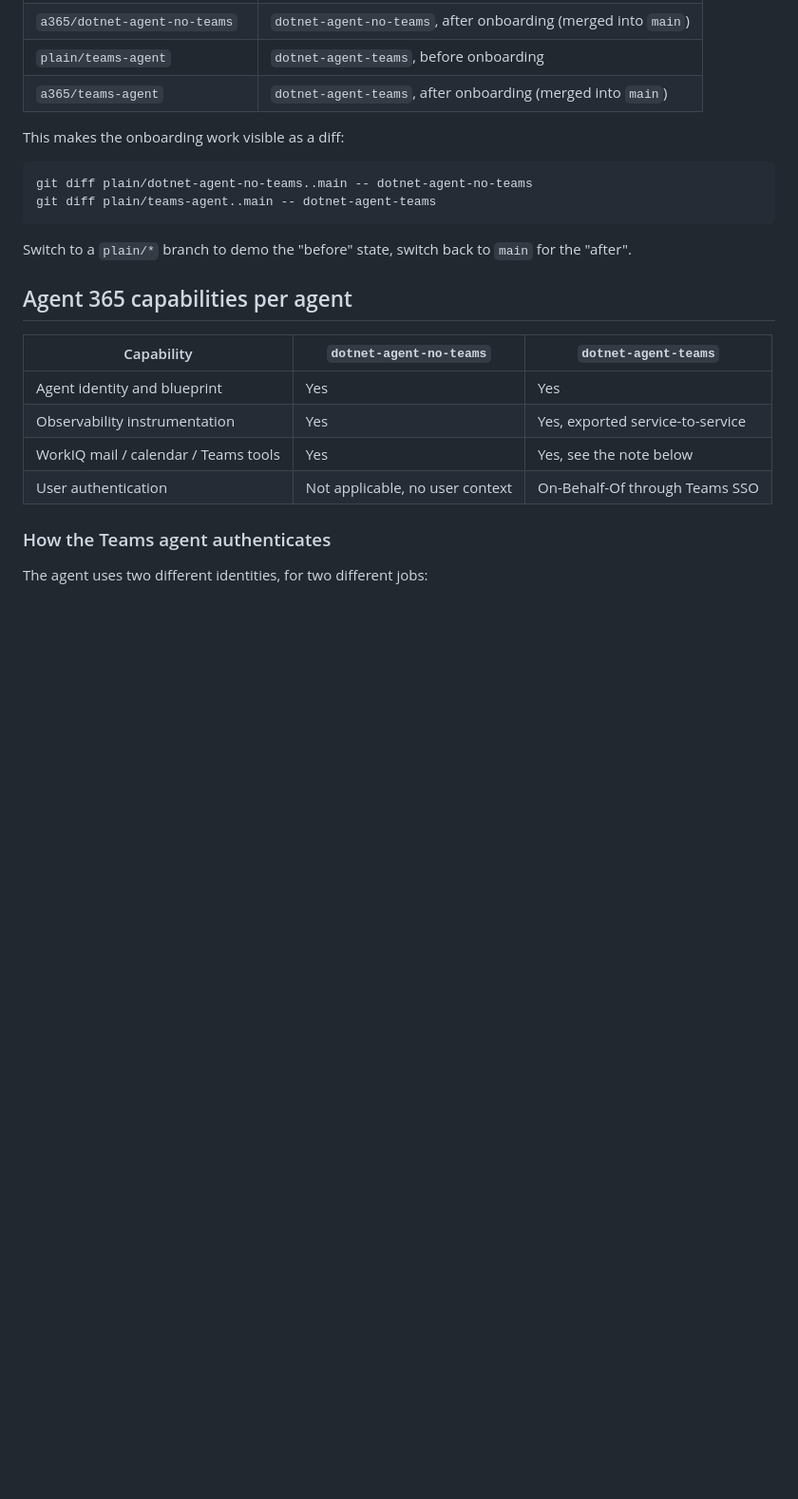
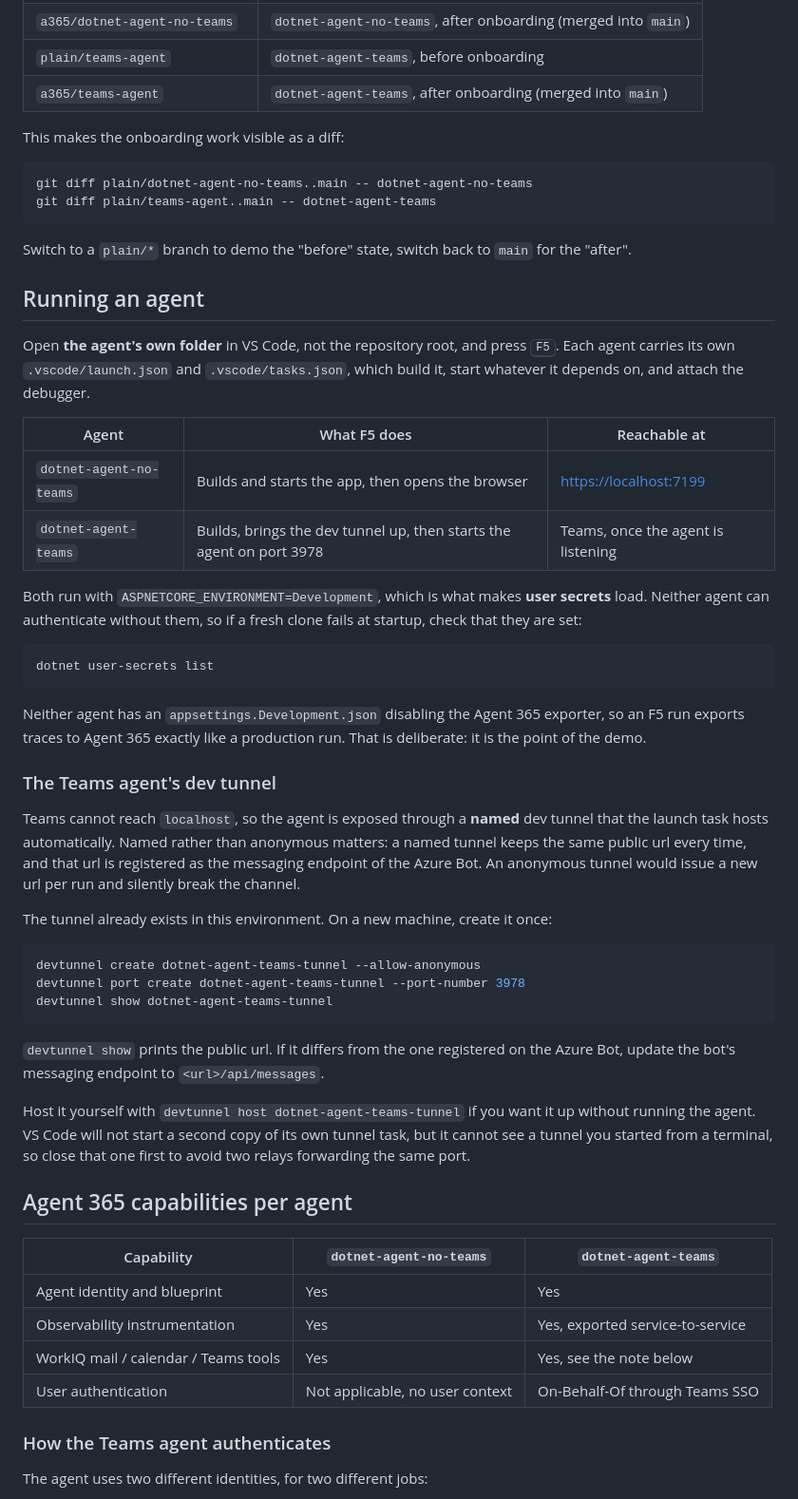
Before and after one commit to qmatteoq/agent365-demos, a Markdown page: README.md, the part around the change. Shown at 95% size. Rendered like a GitHub page; blank space fills up the shorter version.

Commit message:
Add F5 launch configurations for both agents
Each agent gets its own .vscode/launch.json and tasks.json, so opening the
agent's folder and pressing F5 builds it, starts everything it needs and
attaches the debugger.

Both run in Development, which is what makes user secrets load. Neither agent
can authenticate without them, and until now both were being started by hand
with the secrets injected as environment variables. Neither has an
appsettings.Development.json disabling the Agent 365 exporter, so an F5 run
exports traces exactly like a production run.

The Teams agent additionally needs its dev tunnel up before it binds the port,
so the launch depends on an ordered task sequence that builds first and then
hosts the tunnel. The tunnel task is a background task whose problem matcher
treats "Ready to accept connections for tunnel:" as the ready signal, because
the process never exits and the launch would otherwise wait on it forever. It
also carries instanceLimit 1 so repeated F5 runs do not leave stray relay
processes behind.

The tunnel is hosted by name rather than created per run. A named tunnel keeps
the same public url, and that url is registered as the messaging endpoint of
the Azure Bot, so an anonymous tunnel would issue a new url each run and break
the Teams channel until the endpoint was updated by hand.

Verified by running both agents exactly as the launch configurations do, with
no environment variables injected: the Teams agent registered its observability
token from user secrets and answered through the tunnel, and the other agent
served https on 7199 and printed the line the serverReadyAction pattern matches.

Co-authored-by: Copilot App <223556219+Copilot@users.noreply.github.com>
Copilot-Session: 9a0290e2-7962-410b-bd01-6a8c8536abef

````diff
--- a/README.md
+++ b/README.md
@@ -34,6 +34,51 @@ git diff plain/teams-agent..main -- dotnet-agent-teams
 ```
 
 Switch to a `plain/*` branch to demo the "before" state, switch back to `main` for the "after".
+
+## Running an agent
+
+Open **the agent's own folder** in VS Code, not the repository root, and press <kbd>F5</kbd>. Each
+agent carries its own `.vscode/launch.json` and `.vscode/tasks.json`, which build it, start whatever
+it depends on, and attach the debugger.
+
+| Agent | What F5 does | Reachable at |
+| --- | --- | --- |
+| `dotnet-agent-no-teams` | Builds and starts the app, then opens the browser | <https://localhost:7199> |
+| `dotnet-agent-teams` | Builds, brings the dev tunnel up, then starts the agent on port 3978 | Teams, once the agent is listening |
+
+Both run with `ASPNETCORE_ENVIRONMENT=Development`, which is what makes **user secrets** load.
+Neither agent can authenticate without them, so if a fresh clone fails at startup, check that they
+are set:
+
+```powershell
+dotnet user-secrets list
+```
+
+Neither agent has an `appsettings.Development.json` disabling the Agent 365 exporter, so an F5 run
+exports traces to Agent 365 exactly like a production run. That is deliberate: it is the point of
+the demo.
+
+### The Teams agent's dev tunnel
+
+Teams cannot reach `localhost`, so the agent is exposed through a **named** dev tunnel that the
+launch task hosts automatically. Named rather than anonymous matters: a named tunnel keeps the same
+public url every time, and that url is registered as the messaging endpoint of the Azure Bot. An
+anonymous tunnel would issue a new url per run and silently break the channel.
+
+The tunnel already exists in this environment. On a new machine, create it once:
+
+```powershell
+devtunnel create dotnet-agent-teams-tunnel --allow-anonymous
+devtunnel port create dotnet-agent-teams-tunnel --port-number 3978
+devtunnel show dotnet-agent-teams-tunnel
+```
+
+`devtunnel show` prints the public url. If it differs from the one registered on the Azure Bot,
+update the bot's messaging endpoint to `<url>/api/messages`.
+
+Host it yourself with `devtunnel host dotnet-agent-teams-tunnel` if you want it up without running
+the agent. VS Code will not start a second copy of its own tunnel task, but it cannot see a tunnel
+you started from a terminal, so close that one first to avoid two relays forwarding the same port.
 
 ## Agent 365 capabilities per agent
 
````
